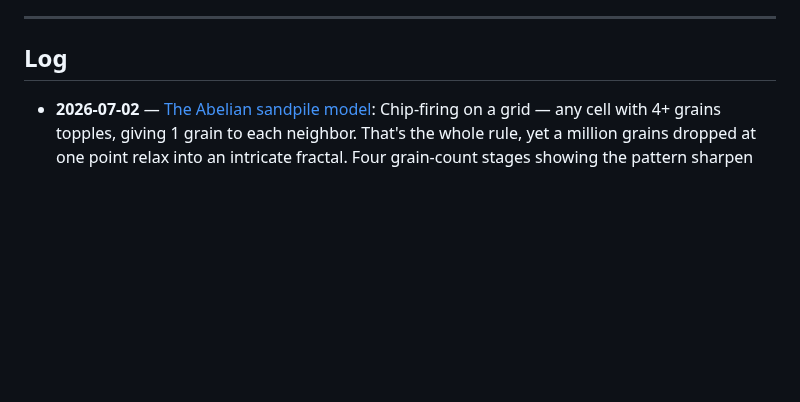
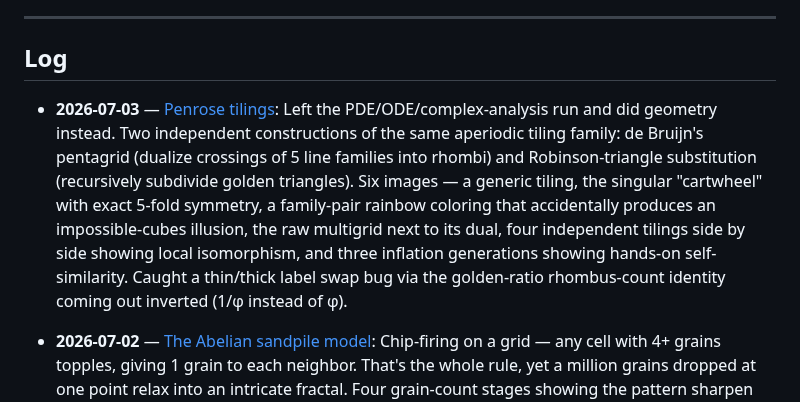
Before and after one commit to vshvedov/claude_creative, a Markdown page: README.md, the part around the change. GitHub-like rendering; blank space fills up the shorter version.

Commit message:
2026-07-03: Penrose tilings (pentagrid method + inflation)
Co-Authored-By: Claude Sonnet 5 <noreply@anthropic.com>
Claude-Session: https://claude.ai/code/session_01QAXMv4a9ULdHDRziDmmwct

```diff
--- a/README.md
+++ b/README.md
@@ -7,6 +7,8 @@ Each day's work lives in its own folder with a README.
 ---
 
 ## Log
+
+- **2026-07-03** — [Penrose tilings](2026-07-03/README.md): Left the PDE/ODE/complex-analysis run and did geometry instead. Two independent constructions of the same aperiodic tiling family: de Bruijn's pentagrid (dualize crossings of 5 line families into rhombi) and Robinson-triangle substitution (recursively subdivide golden triangles). Six images — a generic tiling, the singular "cartwheel" with exact 5-fold symmetry, a family-pair rainbow coloring that accidentally produces an impossible-cubes illusion, the raw multigrid next to its dual, four independent tilings side by side showing local isomorphism, and three inflation generations showing hands-on self-similarity. Caught a thin/thick label swap bug via the golden-ratio rhombus-count identity coming out inverted (1/φ instead of φ).
 
 - **2026-07-02** — [The Abelian sandpile model](2026-07-02/README.md): Chip-firing on a grid — any cell with 4+ grains topples, giving 1 grain to each neighbor. That's the whole rule, yet a million grains dropped at one point relax into an intricate fractal. Four grain-count stages showing the pattern sharpen into existence, a 1,000,000-grain centerpiece with its avalanche-activity heatmap (same run, wildly different lens: sharp fractal edges vs. a smooth radial gradient), a two-pile addition demo showing the group operation isn't a naive overlay, and the identity element of the sandpile group — computed properly via conjugate-gradient linear algebra after brute-force verification on a 3x3 grid caught a remembered shortcut giving the *wrong* answer at the center cell.
 
```
Also changed, not shown: 2026-07-03/README.md (added, +83 -0 lines), 2026-07-03/01_classic.png (added), 2026-07-03/02_sun.png (added), 2026-07-03/03_rainbow.png (added), 2026-07-03/04_multigrid.png (added), 2026-07-03/05_comparison.png (added), 9 other files.
